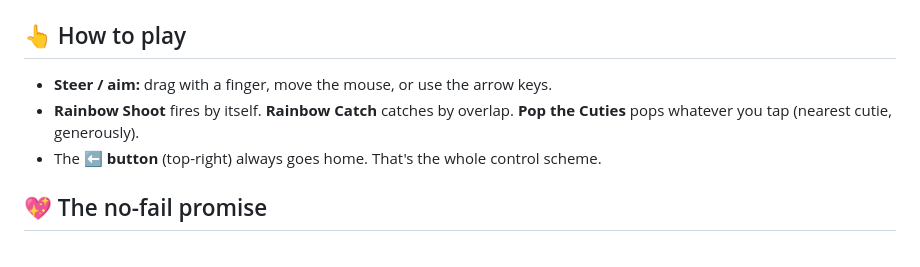
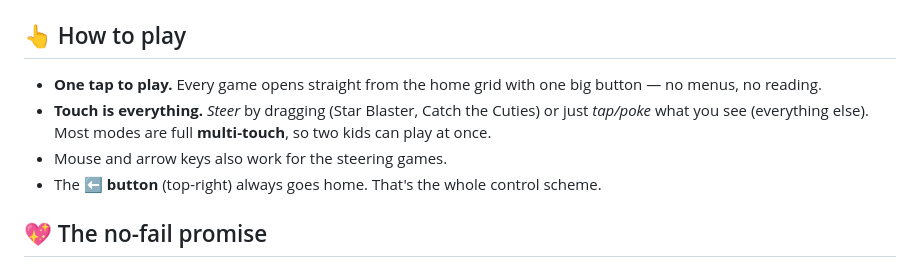
Before and after one commit to extremophi1e/UnicornAdventures, a Markdown page: README.md, the part around the change printed below. Drawn GitHub-style.

```diff
--- a/README.md
+++ b/README.md
@@ -45,8 +79,9 @@ There are **no scores to lose, no game-overs, no lives, no menus to get stuck in
 
 ## 👆 How to play
 
-- **Steer / aim:** drag with a finger, move the mouse, or use the arrow keys.
-- **Rainbow Shoot** fires by itself. **Rainbow Catch** catches by overlap. **Pop the Cuties** pops whatever you tap (nearest cutie, generously).
+- **One tap to play.** Every game opens straight from the home grid with one big button — no menus, no reading.
+- **Touch is everything.** *Steer* by dragging (Star Blaster, Catch the Cuties) or just *tap/poke* what you see (everything else). Most modes are full **multi-touch**, so two kids can play at once.
+- Mouse and arrow keys also work for the steering games.
 - The **⬅ button** (top-right) always goes home. That's the whole control scheme.
 
 ## 💖 The no-fail promise
```
Also changed, not shown: other parts of README.md (+51 -18 lines), docs/screenshots/pop-the-cuties.jpg, docs/screenshots/rainbow-catch.jpg (deleted), docs/screenshots/rainbow-shoot.jpg (deleted), docs/screenshots/title.jpg, 1 other file.
